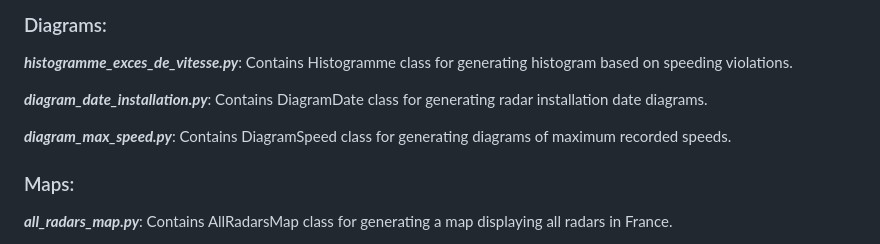
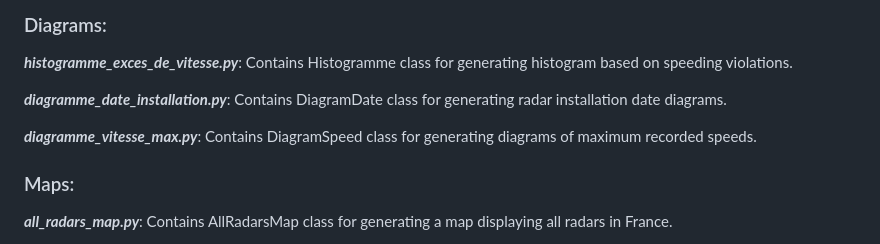
Before and after one commit to mdjeghbala/data-visualisation, a Markdown page: README.md, the part around the change. GitHub-like rendering.

```diff
--- a/README.md
+++ b/README.md
@@ -116,9 +116,9 @@ The maps and the diagrams are then created in "***main.py***" and integrated to
 
 ***histogramme_exces_de_vitesse.py***: Contains Histogramme class for generating histogram based on speeding violations.
 
-***diagram_date_installation.py***: Contains DiagramDate class for generating radar installation date diagrams.
+***diagramme_date_installation.py***: Contains DiagramDate class for generating radar installation date diagrams.
 
-***diagram_max_speed.py***: Contains DiagramSpeed class for generating diagrams of maximum recorded speeds.
+***diagramme_vitesse_max.py***: Contains DiagramSpeed class for generating diagrams of maximum recorded speeds.
 
 ### Maps:
 
```
